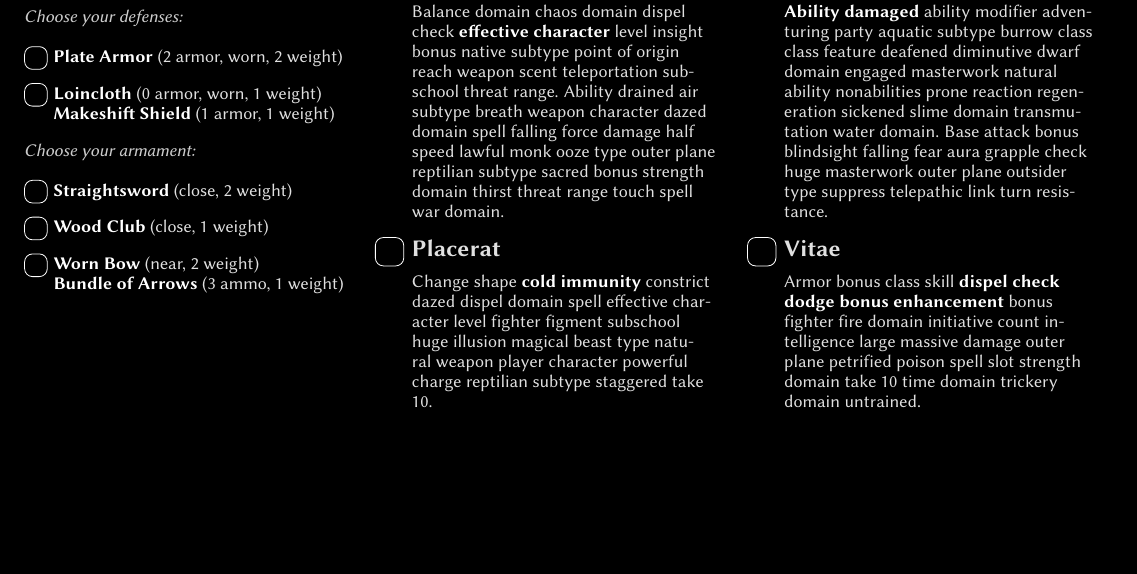
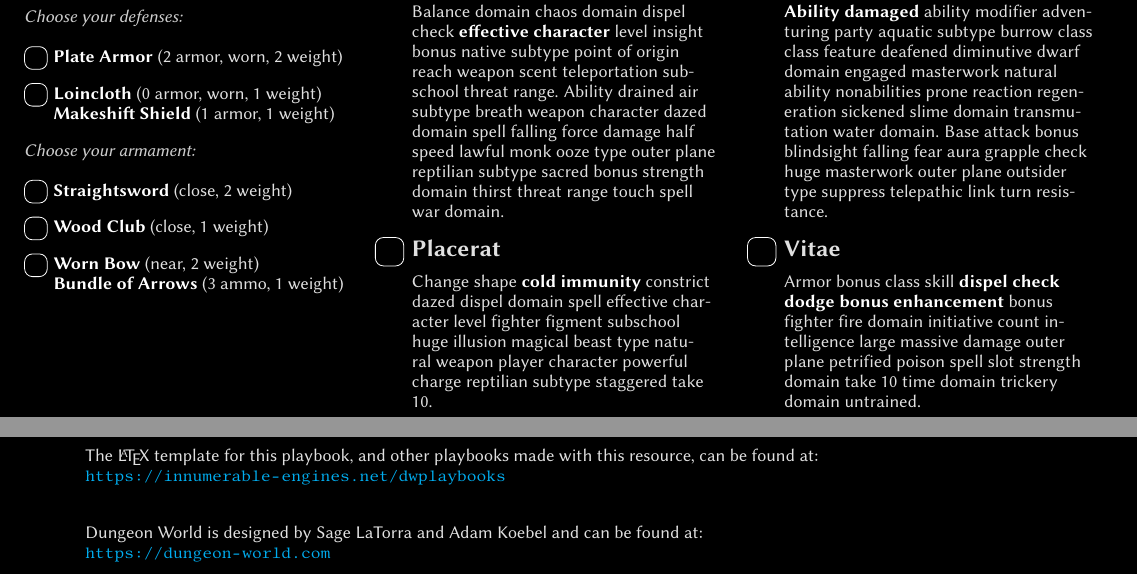
Before and after one commit to rfkeepers/dw-playbooks-tex, a LaTeX book (template_playbook.tex, which reads dw_playbook.cls, dw_playbook.sty): part of page 2 of 2 before the commit and two parts of pages 2 and 3 of 3 after it, the two joined at a grey line, cut so that both start at the same text, the shorter picture padded with empty space. Compiled offline with pdfLaTeX.

Commit message:
cleanup, references, readme

```diff
--- a/dw_playbook.cls
+++ b/dw_playbook.cls
@@ -3,7 +3,7 @@
 %%%%%%%%%%%%%%%%%%%%%%%%%%%%%%%%%%%%%%%%%%%%%%%%%%%%%%%%%%%%%%%%%%%%%%%%%%%%%%%%
 
 \NeedsTeXFormat{LaTeX2e}
-\ProvidesClass{dw_playbook}[2021/07/02 Dungeon World Playbook Class]
+\ProvidesClass{dw_playbook}[2021/07/02 Dungeon World Playbook Document Class]
 
 %%%%%%%%%%%%%%%%%%%%%%%%%%%%%%%%%%%%%%%%%%%%%%%%%%%%%%%%%%%%%%%%%%%%%%%%%%%%%%%%
 %    package declarations
@@ -25,6 +24,9 @@
 \RequirePackage{xargs}
 \RequirePackage{xcolor}
 \RequirePackage{multicol}
+
+% import me last
+\RequirePackage[colorlinks=true]{hyperref}
 
 %%%%%%%%%%%%%%%%%%%%%%%%%%%%%%%%%%%%%%%%%%%%%%%%%%%%%%%%%%%%%%%%%%%%%%%%%%%%%%%%
 %    options
@@ -114,6 +115,8 @@
     parsep=0mm,
     partopsep=0mm,
 }
+
+\hypersetup{urlcolor=cyan}
 
 %%%%%%%%%%%%%%%%%%%%%%%%%%%%%%%%%%%%%%%%%%%%%%%%%%%%%%%%%%%%%%%%%%%%%%%%%%%%%%%%
 %    commands
--- a/dw_playbook.sty
+++ b/dw_playbook.sty
@@ -1,7 +1,7 @@
 %%%%%%%%%%%%%%%%%%%%%%%%%%%%%%%%%%%%%%%%%%%%%%%%%%%%%%%%%%%%%%%%%%%%%%%%%%%%%%%%
 %    packages
 %%%%%%%%%%%%%%%%%%%%%%%%%%%%%%%%%%%%%%%%%%%%%%%%%%%%%%%%%%%%%%%%%%%%%%%%%%%%%%%%
-\ProvidesPackage{dw_playbook}[2021/07/02 Dungeon World Playbook Package]
+\ProvidesPackage{dw_playbook}[2021/07/02 Dungeon World Playbook Styles Package]
 
 % imports
 \RequirePackage{enumitem}
@@ -41,14 +41,6 @@
 %%%%%%%%%%%%%%%%%%%%%%%%%%%%%%%%%%%%%%%%%%%%%%%%%%%%%%%%%%%%%%%%%%%%%%%%%%%%%%%%
 %    text styles
 %%%%%%%%%%%%%%%%%%%%%%%%%%%%%%%%%%%%%%%%%%%%%%%%%%%%%%%%%%%%%%%%%%%%%%%%%%%%%%%%
-
-\newcommand
-    {\standardfont}
-    {\fontfamily{lato}%
-    \fontsize{9}{10}%
-    \fontshape{n}%
-    \fontseries{m}%
-    \selectfont \color{mainTextColor}}
 
 \newcommand
     {\movename}
--- a/template_playbook.tex
+++ b/template_playbook.tex
@@ -12,7 +11,6 @@
 %%%%%%%%%%%%%%%%%%%%%%%%%%%%%%%%%%%%%%%%%%%%%%%%%%%%%%%%%%%%%%%%%%%%%%%%%%%%%%%%
 %    Document Layout
 %%%%%%%%%%%%%%%%%%%%%%%%%%%%%%%%%%%%%%%%%%%%%%%%%%%%%%%%%%%%%%%%%%%%%%%%%%%%%%%%
-\hfuzz=55.002pt
 
 \begin{document}
 % ----------------------------------------------------------
@@ -189,4 +187,29 @@
 \begin{minipage}[t]{0.05\textwidth}
     ~ % right margin hack
 \end{minipage}
+
+% ----------------------------------------------------------
+% Hey there fellow playbook creator!  Thanks for trying out this latex project.  Formatting documents is a tough gig, and even with the tools arranged here I'm sure you'll go through a few headaches.  Feel free to reach out if you've hit a wall.
+
+% I'm only going to ask you for one thing: please keep this final page intact.  Help other players and designers find this resource as well.  While you're at it, if you're making your own playbook you probably have a drivethru or itch.io account, if not your own website, right?  Add a link to it here!
+
+% Thanks again, and happy designing!
+
+\clearpage
+
+\begin{minipage}[t]{0.1\textwidth}
+    ~ % left margin hack
+\end{minipage}
+\begin{minipage}[t]{0.8\textwidth}
+    ~\vgap % resource references
+
+    The \LaTeX~template for this playbook, and other playbooks made with this resource, can be found at:\\\url{https://innumerable-engines.net/dwplaybooks}
+    ~\vgap
+
+    Dungeon World is designed by Sage LaTorra and Adam Koebel and can be found at:\\\url{https://dungeon-world.com}
+\end{minipage}
+\begin{minipage}[t]{0.1\textwidth}
+    ~ % right margin hack
+\end{minipage}
+
 \end{document}
```
Also changed, not shown: README.md, template_playbook.pdf, dw_playbook.cls (2 more changed lines), template_playbook.tex (3 more changed lines), 1 other file.
